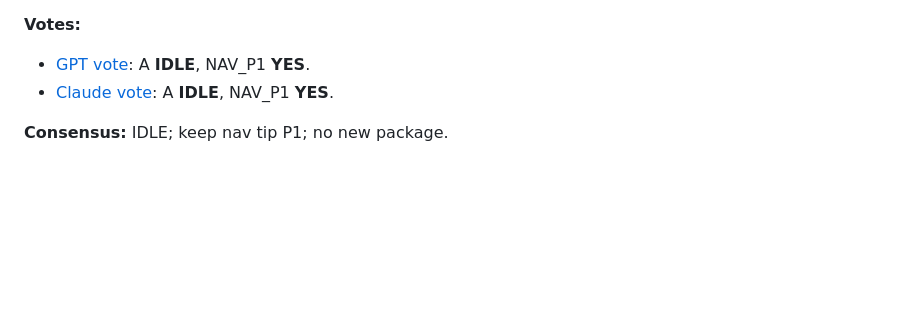
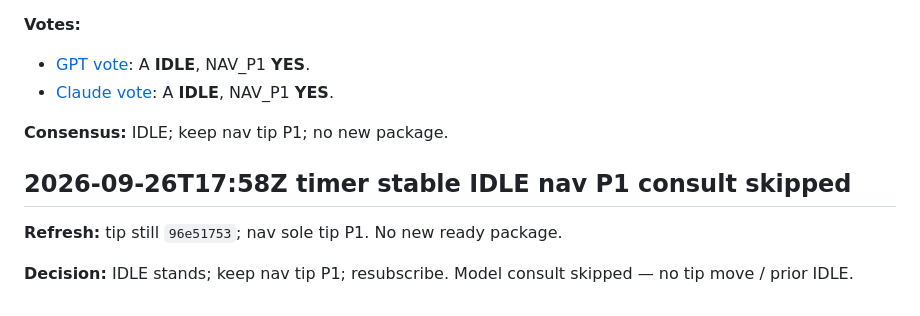
Before and after one commit to d6g8k5htny-coder/sandbox, a Markdown page: experiments/peer_status_20260925/DECISION_LOG.md, the part around the change. Rendered like a GitHub page; blank space fills up the shorter version.

Commit message:
chore: timer tick decision log — tip 96e51753 stable
Co-authored-by: Dylan Roy <d6g8k5htny@privaterelay.appleid.com>

```diff
--- a/experiments/peer_status_20260925/DECISION_LOG.md
+++ b/experiments/peer_status_20260925/DECISION_LOG.md
@@ -1290,3 +1290,10 @@ skipped — no tip move / prior IDLE.
 - [Claude vote](bc-7e455cc7-5c74-5e9e-892b-6cab477f8984): A **IDLE**, NAV_P1 **YES**.
 
 **Consensus:** IDLE; keep nav tip P1; no new package.
+
+## 2026-09-26T17:58Z timer stable IDLE nav P1 consult skipped
+
+**Refresh:** tip still `96e51753`; nav sole tip P1. No new ready package.
+
+**Decision:** IDLE stands; keep nav tip P1; resubscribe. Model consult
+skipped — no tip move / prior IDLE.
```
